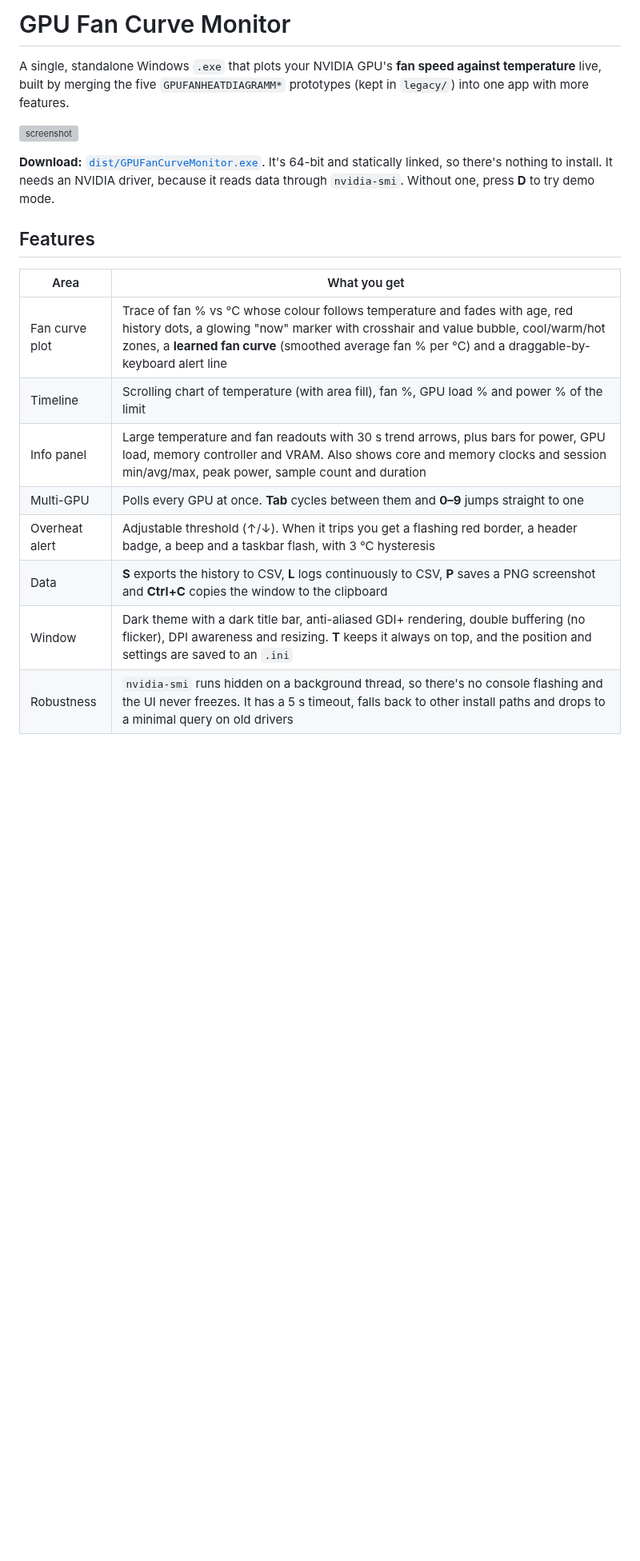
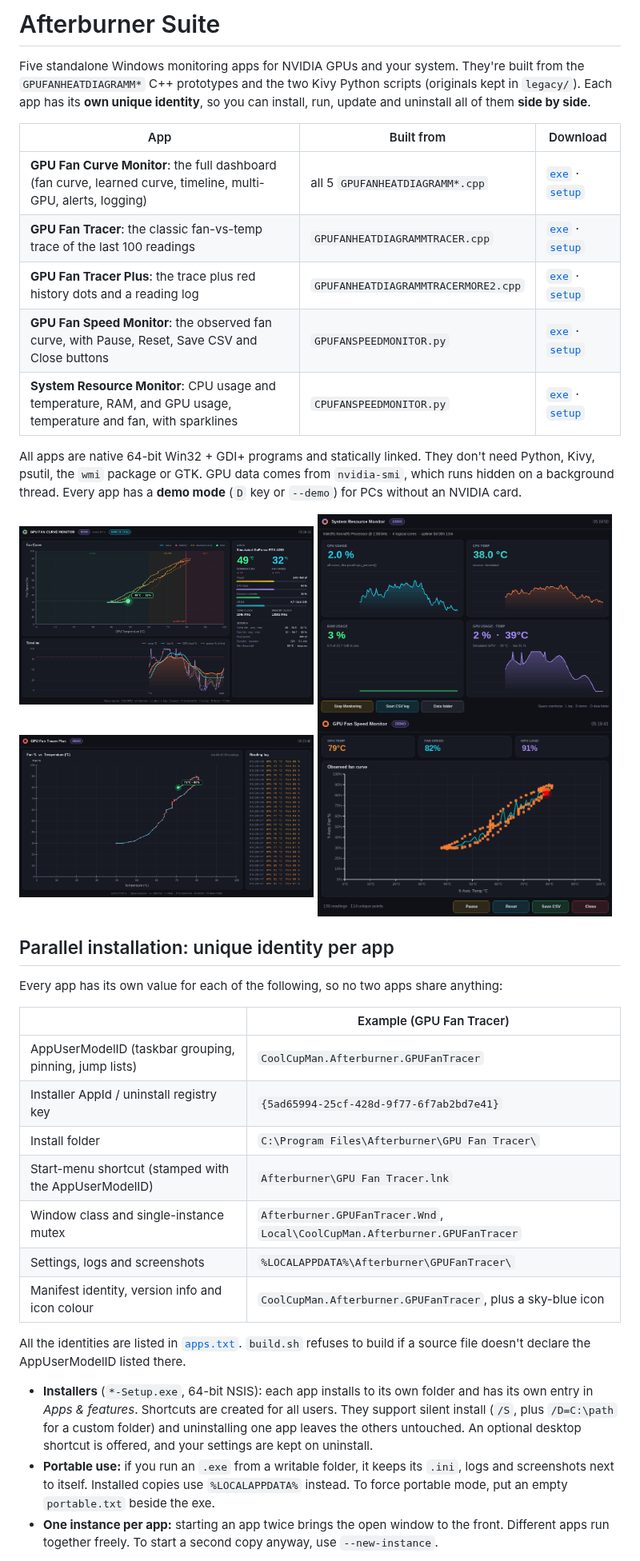
Before and after one commit to CoolCupMan/afterburner, a Markdown page: README.md, the part around one of its changes. Shown at 80% size. Drawn GitHub-style; pictures changed too: docs/GPUFanCurveMonitor.png (added), docs/GPUFanSpeedMonitor.png (added), docs/GPUFanTracerPlus.png (added); blank space fills up the shorter version; grey boxes are pictures that could not be loaded.

Commit message:
Add suite README and per-app screenshots, stop tracking the release zip
Co-Authored-By: Claude Opus 5.5 <noreply@anthropic.com>
Claude-Session: https://claude.ai/code/session_013hG4qSthERBGxZcxvo81oz

```diff
--- a/README.md
+++ b/README.md
@@ -1,22 +1,50 @@
-# GPU Fan Curve Monitor
+# Afterburner Suite
 
-A single, standalone Windows `.exe` that plots your NVIDIA GPU's **fan speed against temperature**
-live, built by merging the five `GPUFANHEATDIAGRAMM*` prototypes (kept in `legacy/`) into one app with more features.
+Five standalone Windows monitoring apps for NVIDIA GPUs and your system. They're built from the
+`GPUFANHEATDIAGRAMM*` C++ prototypes and the two Kivy Python scripts (originals kept in `legacy/`).
+Each app has its **own unique identity**, so you can install, run, update and uninstall all of them
+**side by side**.
 
-![screenshot](docs/screenshot.png)
+| App | Built from | Download |
+|---|---|---|
+| **GPU Fan Curve Monitor**: the full dashboard (fan curve, learned curve, timeline, multi-GPU, alerts, logging) | all 5 `GPUFANHEATDIAGRAMM*.cpp` | [`exe`](dist/GPUFanCurveMonitor.exe) · [`setup`](dist/GPUFanCurveMonitor-Setup.exe) |
+| **GPU Fan Tracer**: the classic fan-vs-temp trace of the last 100 readings | `GPUFANHEATDIAGRAMMTRACER.cpp` | [`exe`](dist/GPUFanTracer.exe) · [`setup`](dist/GPUFanTracer-Setup.exe) |
+| **GPU Fan Tracer Plus**: the trace plus red history dots and a reading log | `GPUFANHEATDIAGRAMMTRACERMORE2.cpp` | [`exe`](dist/GPUFanTracerPlus.exe) · [`setup`](dist/GPUFanTracerPlus-Setup.exe) |
+| **GPU Fan Speed Monitor**: the observed fan curve, with Pause, Reset, Save CSV and Close buttons | `GPUFANSPEEDMONITOR.py` | [`exe`](dist/GPUFanSpeedMonitor.exe) · [`setup`](dist/GPUFanSpeedMonitor-Setup.exe) |
+| **System Resource Monitor**: CPU usage and temperature, RAM, and GPU usage, temperature and fan, with sparklines | `CPUFANSPEEDMONITOR.py` | [`exe`](dist/SystemResourceMonitor.exe) · [`setup`](dist/SystemResourceMonitor-Setup.exe) |
 
-**Download:** [`dist/GPUFanCurveMonitor.exe`](dist/GPUFanCurveMonitor.exe). It's 64-bit and statically linked, so there's nothing to install.
-It needs an NVIDIA driver, because it reads data through `nvidia-smi`. Without one, press **D** to try demo mode.
+All apps are native 64-bit Win32 + GDI+ programs and statically linked. They don't need Python, Kivy, psutil,
+the `wmi` package or GTK. GPU data comes from `nvidia-smi`, which runs hidden on a background thread.
+Every app has a **demo mode** (`D` key or `--demo`) for PCs without an NVIDIA card.
 
-## Features
+<p>
+<img src="docs/GPUFanCurveMonitor.png" width="49%"> <img src="docs/SystemResourceMonitor.png" width="49%">
+<img src="docs/GPUFanTracerPlus.png" width="49%"> <img src="docs/GPUFanSpeedMonitor.png" width="49%">
+</p>
 
-| Area | What you get |
+## Parallel installation: unique identity per app
+
+Every app has its own value for each of the following, so no two apps share anything:
+
+| | Example (GPU Fan Tracer) |
 |---|---|
-| Fan curve plot | Trace of fan % vs °C whose colour follows temperature and fades with age, red history dots, a glowing "now" marker with crosshair and value bubble, cool/warm/hot zones, a **learned fan curve** (smoothed average fan % per °C) and a draggable-by-keyboard alert line |
-| Timeline | Scrolling chart of temperature (with area fill), fan %, GPU load % and power % of the limit |
-| Info panel | Large temperature and fan readouts with 30 s trend arrows, plus bars for power, GPU load, memory controller and VRAM. Also shows core and memory clocks and session min/avg/max, peak power, sample count and duration |
-| Multi-GPU | Polls every GPU at once. **Tab** cycles between them and **0–9** jumps straight to one |
-| Overheat alert | Adjustable threshold (↑/↓). When it trips you get a flashing red border, a header badge, a beep and a taskbar flash, with 3 °C hysteresis |
-| Data | **S** exports the history to CSV, **L** logs continuously to CSV, **P** saves a PNG screenshot and **Ctrl+C** copies the window to the clipboard |
-| Window | Dark theme with a dark title bar, anti-aliased GDI+ rendering, double buffering (no flicker), DPI awareness and resizing. **T** keeps it always on top, and the position and settings are saved to an `.ini` |
-| Robustness | `nvidia-smi` runs hidden on a background thread, so there's no console flashing and the UI never freezes. It has a 5 s timeout, falls back to other install paths and drops to a minimal query on old drivers |
+| AppUserModelID (taskbar grouping, pinning, jump lists) | `CoolCupMan.Afterburner.GPUFanTracer` |
+| Installer AppId / uninstall registry key | `{5ad65994-25cf-428d-9f77-6f7ab2bd7e41}` |
+| Install folder | `C:\Program Files\Afterburner\GPU Fan Tracer\` |
+| Start-menu shortcut (stamped with the AppUserModelID) | `Afterburner\GPU Fan Tracer.lnk` |
+| Window class and single-instance mutex | `Afterburner.GPUFanTracer.Wnd`, `Local\CoolCupMan.Afterburner.GPUFanTracer` |
+| Settings, logs and screenshots | `%LOCALAPPDATA%\Afterburner\GPUFanTracer\` |
+| Manifest identity, version info and icon colour | `CoolCupMan.Afterburner.GPUFanTracer`, plus a sky-blue icon |
+
+All the identities are listed in [`apps.txt`](apps.txt). `build.sh` refuses to build if a source file
+doesn't declare the AppUserModelID listed there.
+
+- **Installers** (`*-Setup.exe`, 64-bit NSIS): each app installs to its own folder and has its own entry in
+  *Apps & features*. Shortcuts are created for all users. They support silent install (`/S`, plus `/D=C:\path` for a custom
+  folder) and uninstalling one app leaves the others untouched. An optional desktop shortcut is offered, and your
+  settings are kept on uninstall.
+- **Portable use:** if you run an `.exe` from a writable folder, it keeps its `.ini`, logs and screenshots next to itself.
+  Installed copies use `%LOCALAPPDATA%` instead. To force portable mode, put an empty `portable.txt` beside the exe.
+- **One instance per app:** starting an app twice brings the open window to the front. Different apps run
+  together freely. To start a second copy anyway, use `--new-instance`.
+
```
Also changed, not shown: other parts of README.md (+27 -21 lines), docs/GPUFanTracer.png (added), 2 other files.
